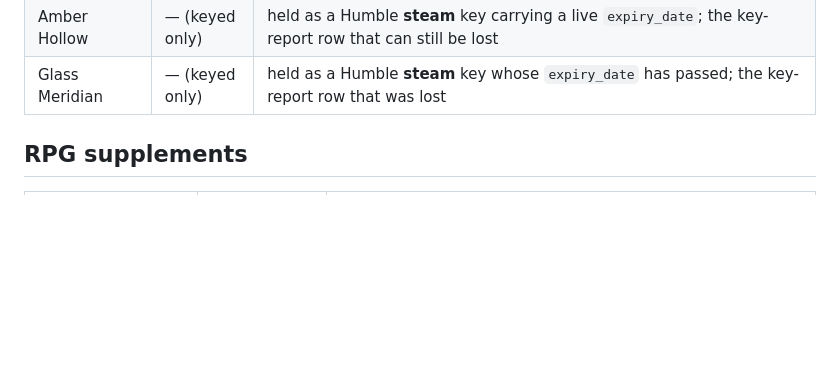
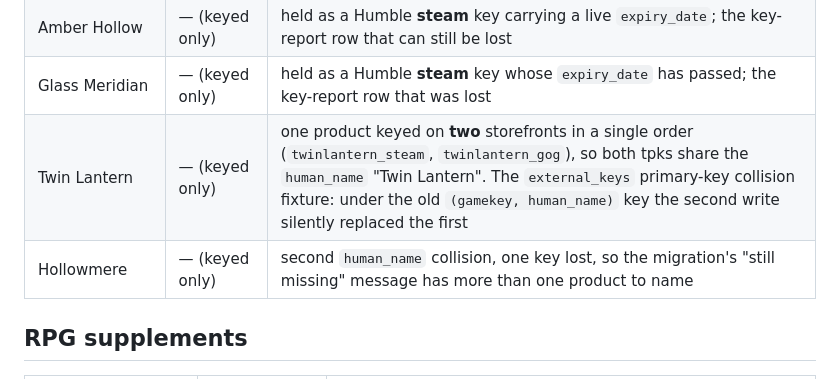
Before and after one commit to fatihcvs/Humble-Catalog, a Markdown page: docs/TEST-DATA.md, the part around the change. GitHub-like rendering; blank space fills up the shorter version.

Commit message:
docs(spec): design hiding a resolved external key
Implements the backlog's External keys entry, and carries out its
instruction to fix external_keys's primary key in the same migration.

The hide is one owner assertion -- "wherever this one ended up, I know
it is resolved" -- keyed on (gamekey, machine_name) and preserved
across reset, since no rebuild can re-derive knowledge about what
happened off this machine.

Measurement changed three things:

- machine_name is present on every key and every tpk, so the new column
  is NOT NULL with no fallback branch and no test that could reach one.
- The old (gamekey, human_name) key does not merely drop rows, it keeps
  an arbitrary one. Humble ships each storefront of a multi-store
  product as its own tpk sharing one human_name, and INSERT OR REPLACE
  made the violated constraint a silent last-write-wins. In both
  colliding orders here the survivor is the less useful key, so the
  report is currently checking two games against the wrong store.
- The three lost keys are not in external_keys at all, so the migration
  cannot recover them; it counts and names them and points at reparse.

Hidden is a second axis rather than a fourth state: counts still
partition every key, and the viewer's chip counts move to the browser
so a chip cannot promise more rows than clicking it delivers.

Co-Authored-By: Claude Opus 5 <noreply@anthropic.com>

```diff
--- a/docs/TEST-DATA.md
+++ b/docs/TEST-DATA.md
@@ -97,6 +97,8 @@ records: `steam`, `gog`, `epic`, `amazon`, `zoom`.
 | Quartz Meridian | — (offered only) | offered on uplay and owned nowhere, keyed or otherwise — the unmatched item that keeps the never-imported-store warning honest. Renamed once already: the first invented title contained a private term as a substring, invisibly. Vet a new title against `leak_check.build_terms()` before using it — `leak_check` matches substrings, so a word buried mid-title trips it |
 | Amber Hollow | — (keyed only) | held as a Humble **steam** key carrying a live `expiry_date`; the key-report row that can still be lost |
 | Glass Meridian | — (keyed only) | held as a Humble **steam** key whose `expiry_date` has passed; the key-report row that was lost |
+| Twin Lantern | — (keyed only) | one product keyed on **two** storefronts in a single order (`twinlantern_steam`, `twinlantern_gog`), so both tpks share the `human_name` "Twin Lantern". The `external_keys` primary-key collision fixture: under the old `(gamekey, human_name)` key the second write silently replaced the first |
+| Hollowmere | — (keyed only) | second `human_name` collision, one key lost, so the migration's "still missing" message has more than one product to name |
 
 ## RPG supplements
 
```
Also changed, not shown: 1 other file.
